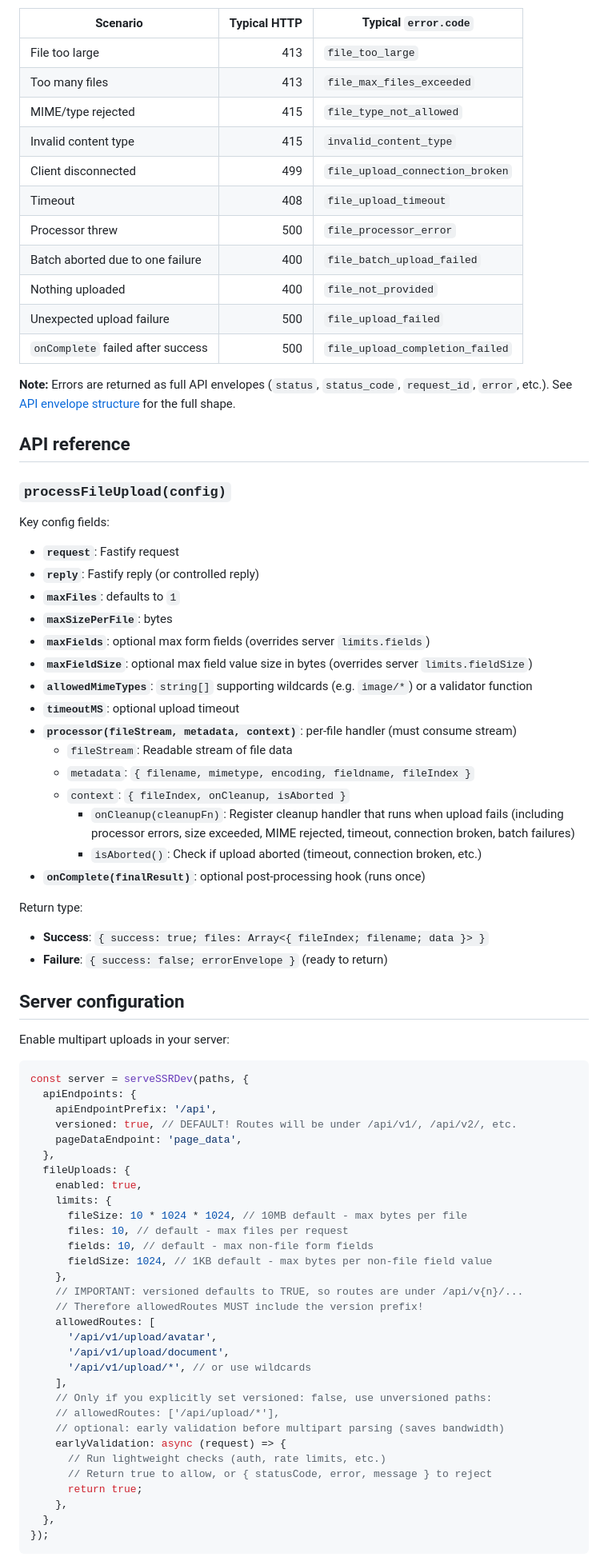
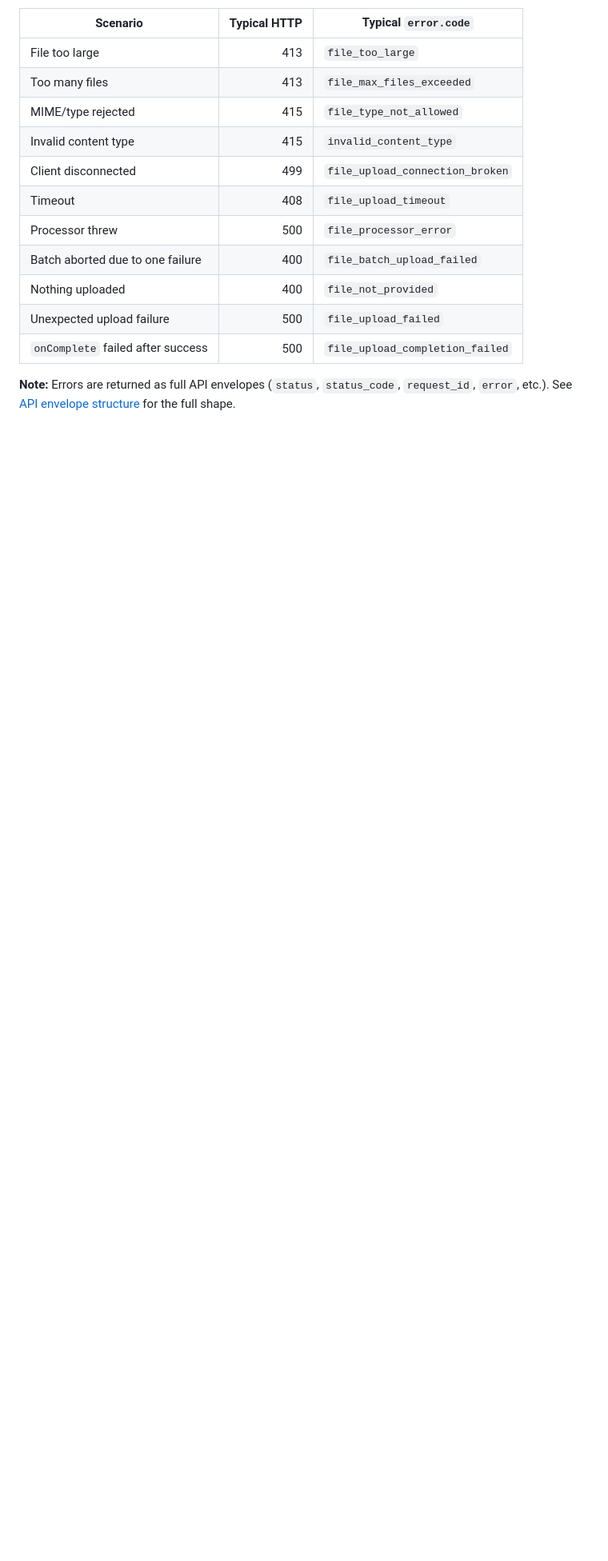
Before and after one commit to keverw/unirend, a Markdown page: docs/file-upload-helpers.md, the part around one of its changes. Shown at 80% size. Drawn GitHub-style; blank space fills up the shorter version.

````diff
--- a/docs/file-upload-helpers.md
+++ b/docs/file-upload-helpers.md
@@ -412,69 +498,3 @@ This is the “at a glance” mapping clients usually care about:
 | `onComplete` failed after success |          500 | `file_upload_completion_failed` |
 
 **Note:** Errors are returned as full API envelopes (`status`, `status_code`, `request_id`, `error`, etc.). See [API envelope structure](./api-envelope-structure.md) for the full shape.
-
-## API reference
-
-### `processFileUpload(config)`
-
-Key config fields:
-
-- **`request`**: Fastify request
-- **`reply`**: Fastify reply (or controlled reply)
-- **`maxFiles`**: defaults to `1`
-- **`maxSizePerFile`**: bytes
-- **`maxFields`**: optional max form fields (overrides server `limits.fields`)
-- **`maxFieldSize`**: optional max field value size in bytes (overrides server `limits.fieldSize`)
-- **`allowedMimeTypes`**: `string[]` supporting wildcards (e.g. `image/*`) or a validator function
-- **`timeoutMS`**: optional upload timeout
-- **`processor(fileStream, metadata, context)`**: per-file handler (must consume stream)
-  - `fileStream`: Readable stream of file data
-  - `metadata`: `{ filename, mimetype, encoding, fieldname, fileIndex }`
-  - `context`: `{ fileIndex, onCleanup, isAborted }`
-    - `onCleanup(cleanupFn)`: Register cleanup handler that runs when upload fails (including processor errors, size exceeded, MIME rejected, timeout, connection broken, batch failures)
-    - `isAborted()`: Check if upload aborted (timeout, connection broken, etc.)
-- **`onComplete(finalResult)`**: optional post-processing hook (runs once)
-
-Return type:
-
-- **Success**: `{ success: true; files: Array<{ fileIndex; filename; data }> }`
-- **Failure**: `{ success: false; errorEnvelope }` (ready to return)
-
-## Server configuration
-
-Enable multipart uploads in your server:
-
-```ts
-const server = serveSSRDev(paths, {
-  apiEndpoints: {
-    apiEndpointPrefix: '/api',
-    versioned: true, // DEFAULT! Routes will be under /api/v1/, /api/v2/, etc.
-    pageDataEndpoint: 'page_data',
-  },
-  fileUploads: {
-    enabled: true,
-    limits: {
-      fileSize: 10 * 1024 * 1024, // 10MB default - max bytes per file
-      files: 10, // default - max files per request
-      fields: 10, // default - max non-file form fields
-      fieldSize: 1024, // 1KB default - max bytes per non-file field value
-    },
-    // IMPORTANT: versioned defaults to TRUE, so routes are under /api/v{n}/...
-    // Therefore allowedRoutes MUST include the version prefix!
-    allowedRoutes: [
-      '/api/v1/upload/avatar',
-      '/api/v1/upload/document',
-      '/api/v1/upload/*', // or use wildcards
-    ],
-    // Only if you explicitly set versioned: false, use unversioned paths:
-    // allowedRoutes: ['/api/upload/*'],
-    // optional: early validation before multipart parsing (saves bandwidth)
-    earlyValidation: async (request) => {
-      // Run lightweight checks (auth, rate limits, etc.)
-      // Return true to allow, or { statusCode, error, message } to reject
-      return true;
-    },
-  },
-});
-```
-
````
Also changed, not shown: other parts of docs/file-upload-helpers.md (+107 -35 lines).
